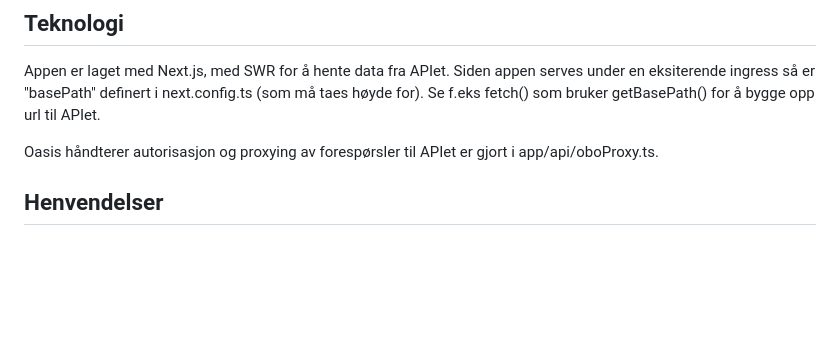
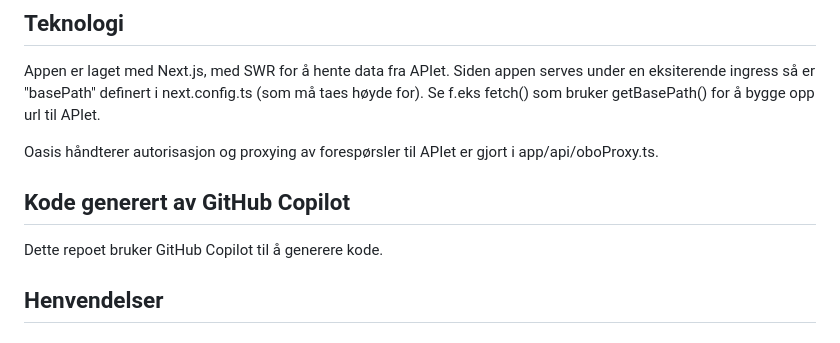
Before and after one commit to navikt/presenterte-kandidater, a Markdown page: README.md, the part around the change. GitHub-like rendering; blank space fills up the shorter version.

Commit message:
Legg til informasjon om bruk av GitHub Copilot i README

```diff
--- a/README.md
+++ b/README.md
@@ -53,6 +53,8 @@ Se f.eks fetch() som bruker getBasePath() for å bygge opp url til APIet.
 
 Oasis håndterer autorisasjon og proxying av forespørsler til APIet er gjort i app/api/oboProxy.ts.
 
+## Kode generert av GitHub Copilot
+Dette repoet bruker GitHub Copilot til å generere kode.
 
 ## Henvendelser
 
```
